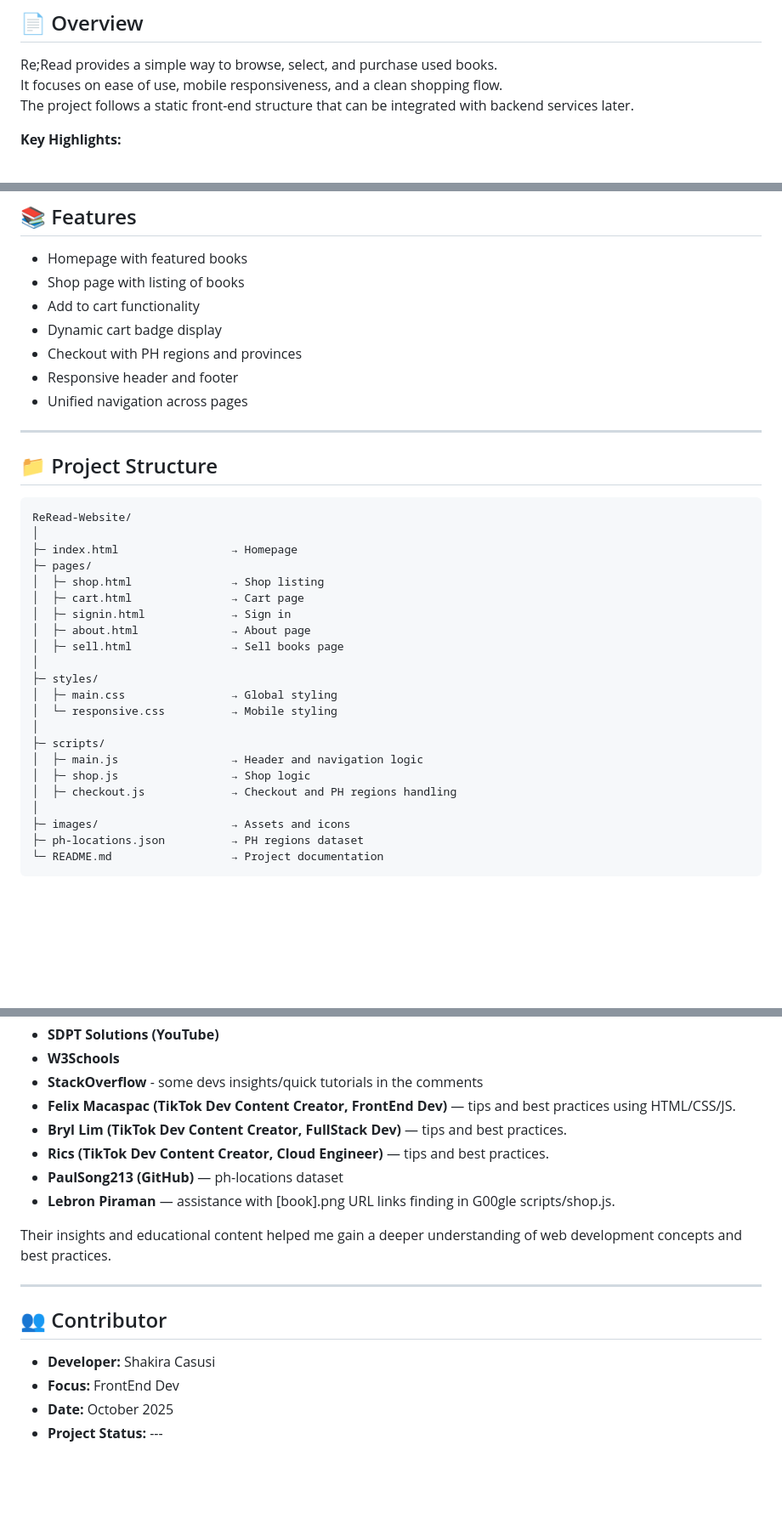
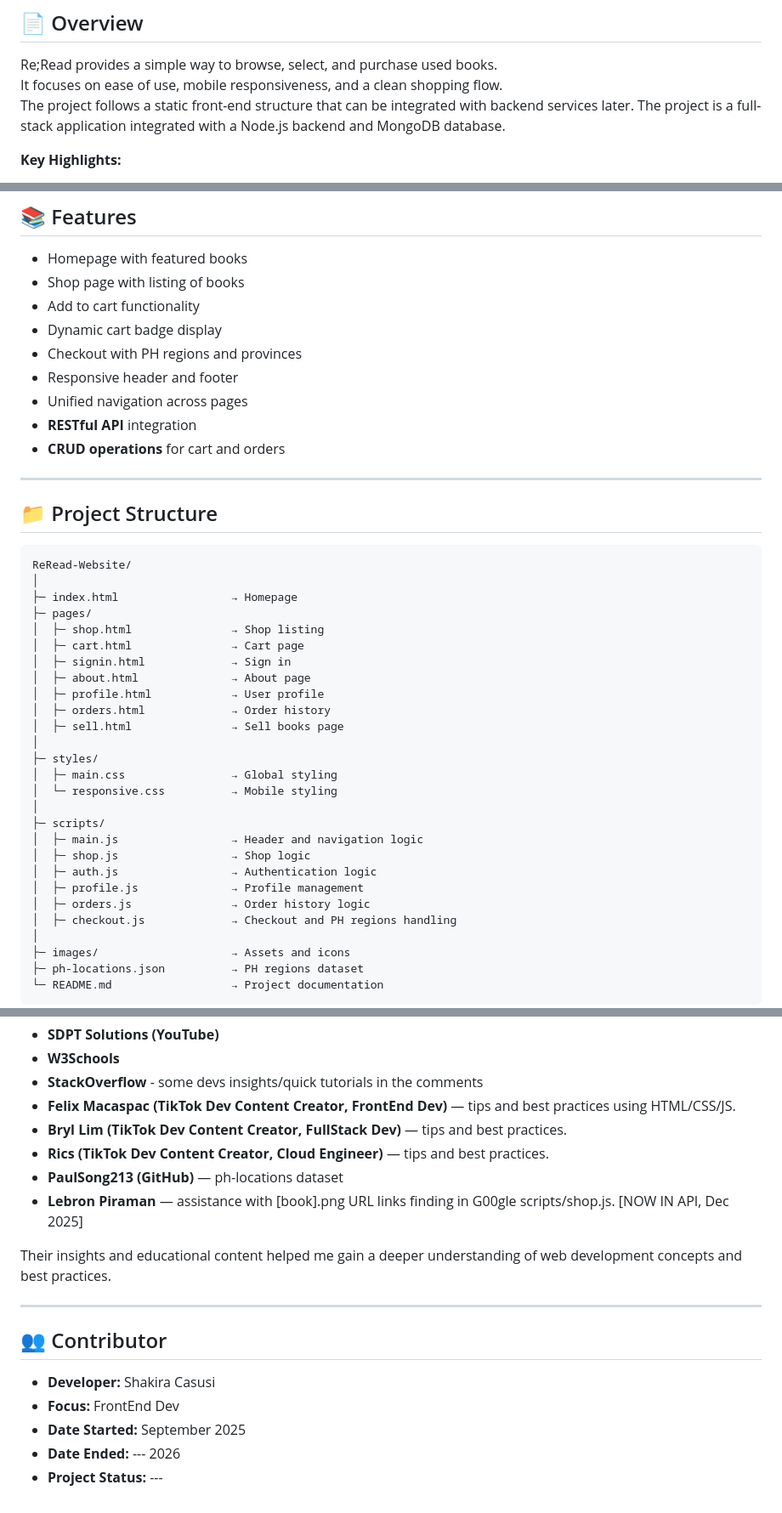
Before and after one commit to ShakiraCasusi/ReRead, a Markdown page: README.md, 3 parts joined by grey strips. Shown at 85% size. GitHub-like rendering; blank space fills up the shorter version.

```diff
--- a/README.md
+++ b/README.md
@@ -26,6 +26,7 @@ The site is built with HTML, CSS, JavaScript, and Bootstrap.
 Re;Read provides a simple way to browse, select, and purchase used books.
 It focuses on ease of use, mobile responsiveness, and a clean shopping flow.
 The project follows a static front-end structure that can be integrated with backend services later.
+The project is a full-stack application integrated with a Node.js backend and MongoDB database.
 
 **Key Highlights:**
 
@@ -46,6 +47,8 @@ The project follows a static front-end structure that can be integrated with bac
 - Checkout with PH regions and provinces
 - Responsive header and footer
 - Unified navigation across pages
+- **RESTful API** integration
+- **CRUD operations** for cart and orders
 
 ---
 
@@ -60,6 +63,8 @@ ReRead-Website/
 │  ├─ cart.html               → Cart page
 │  ├─ signin.html             → Sign in
 │  ├─ about.html              → About page
+│  ├─ profile.html            → User profile
+│  ├─ orders.html             → Order history
 │  ├─ sell.html               → Sell books page
 │
 ├─ styles/
@@ -69,6 +74,9 @@ ReRead-Website/
 ├─ scripts/
 │  ├─ main.js                 → Header and navigation logic
 │  ├─ shop.js                 → Shop logic
+│  ├─ auth.js                 → Authentication logic
+│  ├─ profile.js              → Profile management
+│  ├─ orders.js               → Order history logic
 │  ├─ checkout.js             → Checkout and PH regions handling
 │
 ├─ images/                    → Assets and icons
@@ -172,7 +183,7 @@ I would like to thank the following people and resources for their valuable guid
 - **Bryl Lim (TikTok Dev Content Creator, FullStack Dev)** — tips and best practices.
 - **Rics (TikTok Dev Content Creator, Cloud Engineer)** — tips and best practices.
 - **PaulSong213 (GitHub)** — ph-locations dataset
-- **Lebron Piraman** — assistance with [book].png URL links finding in G00gle scripts/shop.js.
+- **Lebron Piraman** — assistance with [book].png URL links finding in G00gle scripts/shop.js. [NOW IN API, Dec 2025]
 
 Their insights and educational content helped me gain a deeper understanding of web development concepts and best practices.
 
@@ -182,5 +193,6 @@ Their insights and educational content helped me gain a deeper understanding of
 
 - **Developer:** Shakira Casusi
 - **Focus:** FrontEnd Dev
-- **Date:** October 2025
+- **Date Started:** September 2025
+- **Date Ended:** --- 2026
 - **Project Status:** ---
```
Also changed, not shown: other parts of README.md (+17 -14 lines).
